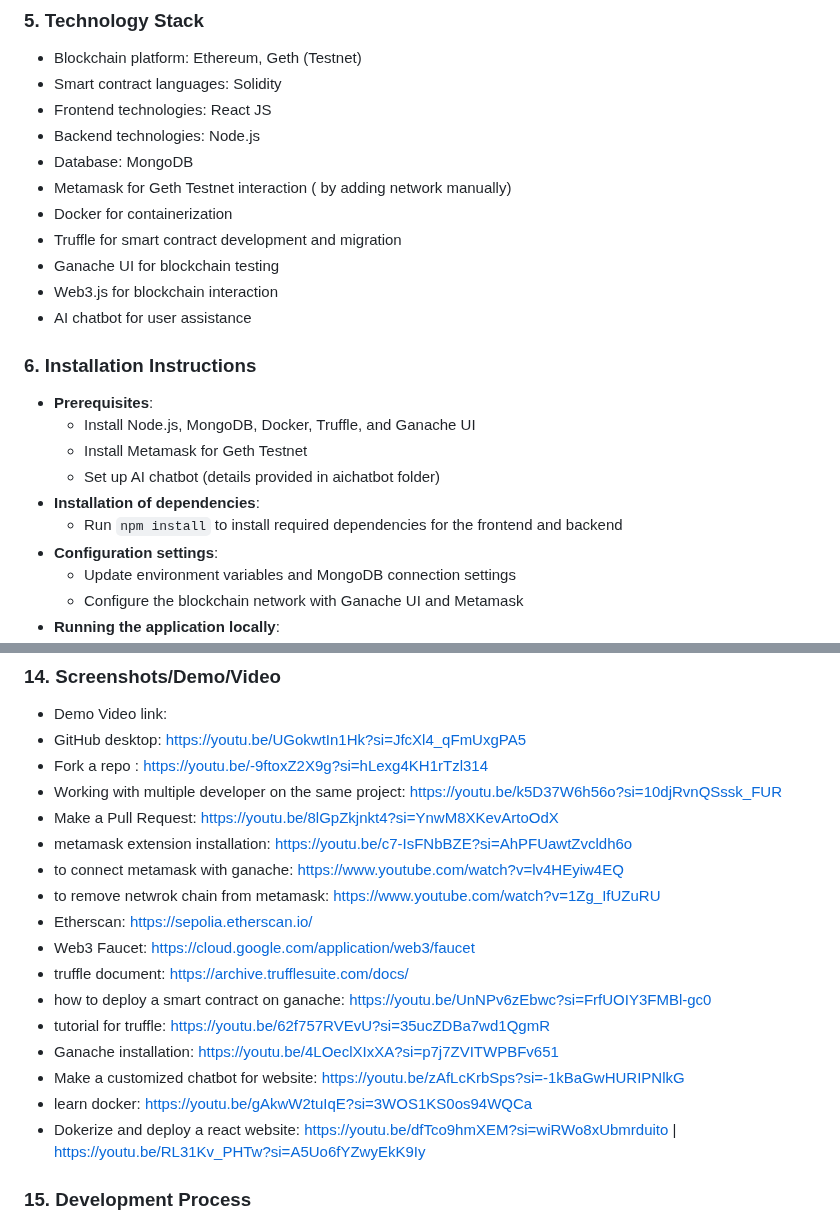
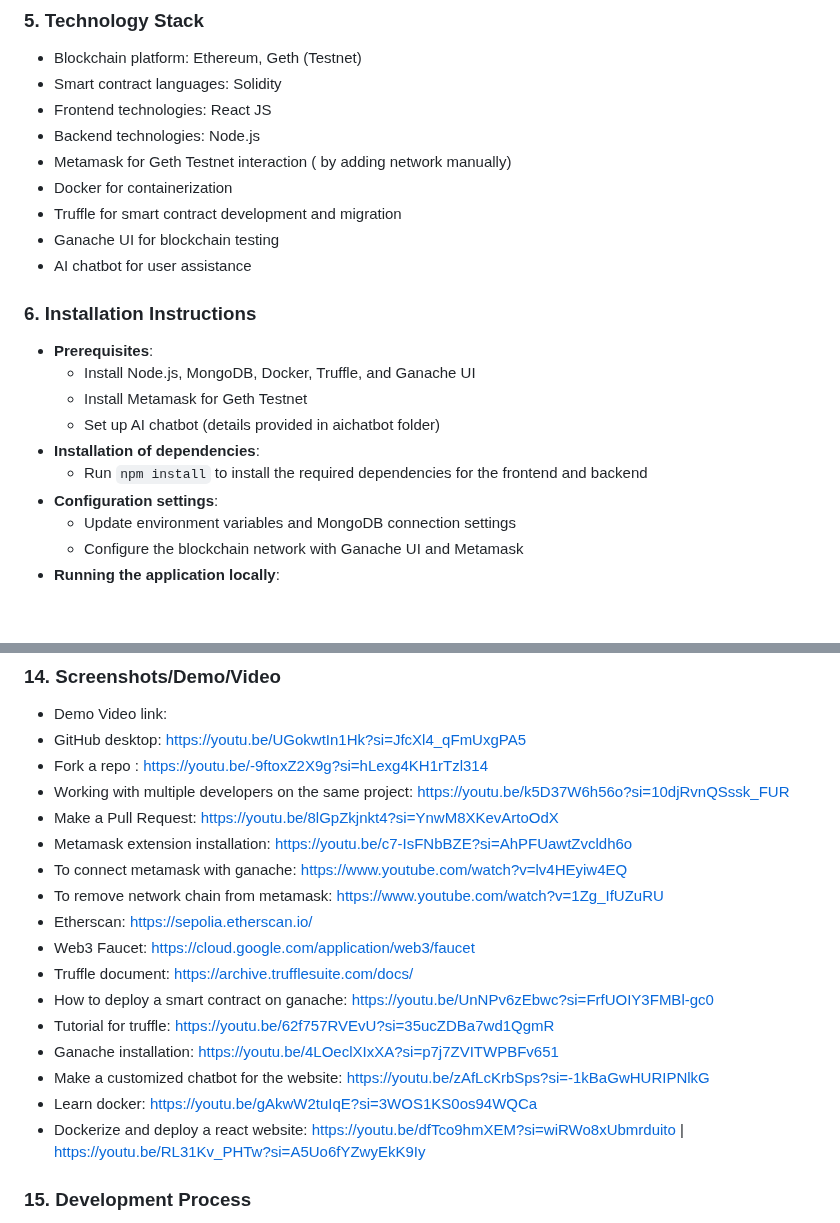
Before and after one commit to pall02072002/Drug_Blockchain, a Markdown page: README.md, 2 parts joined by grey strips. GitHub-like rendering; blank space fills up the shorter version.

```diff
--- a/README.md
+++ b/README.md
@@ -28,12 +28,10 @@
    - Smart contract languages: Solidity
    - Frontend technologies: React JS
    - Backend technologies: Node.js
-   - Database: MongoDB
    - Metamask for Geth Testnet interaction ( by adding network manually)
    - Docker for containerization
    - Truffle for smart contract development and migration
    - Ganache UI for blockchain testing
-   - Web3.js for blockchain interaction
    - AI chatbot for user assistance
 
 ### 6. **Installation Instructions**
@@ -43,7 +41,7 @@
      - Install Metamask for Geth Testnet
      - Set up AI chatbot (details provided in aichatbot folder)
    - **Installation of dependencies**:
-     - Run `npm install` to install required dependencies for the frontend and backend
+     - Run `npm install` to install the required dependencies for the frontend and backend
    - **Configuration settings**:
      - Update environment variables and MongoDB connection settings
      - Configure the blockchain network with Ganache UI and Metamask
@@ -96,20 +94,20 @@
    - Demo Video link:
    - GitHub desktop: https://youtu.be/UGokwtIn1Hk?si=JfcXl4_qFmUxgPA5
    - Fork a repo : https://youtu.be/-9ftoxZ2X9g?si=hLexg4KH1rTzl314
-   - Working with multiple developer on the same project: https://youtu.be/k5D37W6h56o?si=10djRvnQSssk_FUR
+   - Working with multiple developers on the same project: https://youtu.be/k5D37W6h56o?si=10djRvnQSssk_FUR
    - Make a Pull Request: https://youtu.be/8lGpZkjnkt4?si=YnwM8XKevArtoOdX
-   - metamask extension installation: https://youtu.be/c7-IsFNbBZE?si=AhPFUawtZvcldh6o
-   - to connect metamask with ganache: https://www.youtube.com/watch?v=lv4HEyiw4EQ
-   - to remove netwrok chain from metamask: https://www.youtube.com/watch?v=1Zg_IfUZuRU
+   - Metamask extension installation: https://youtu.be/c7-IsFNbBZE?si=AhPFUawtZvcldh6o
+   - To connect metamask with ganache: https://www.youtube.com/watch?v=lv4HEyiw4EQ
+   - To remove network chain from metamask: https://www.youtube.com/watch?v=1Zg_IfUZuRU
    - Etherscan: https://sepolia.etherscan.io/
    - Web3 Faucet: https://cloud.google.com/application/web3/faucet
-   - truffle document: https://archive.trufflesuite.com/docs/
-   - how to deploy a smart contract on ganache: https://youtu.be/UnNPv6zEbwc?si=FrfUOIY3FMBl-gc0
-   - tutorial for truffle: https://youtu.be/62f757RVEvU?si=35ucZDBa7wd1QgmR
+   - Truffle document: https://archive.trufflesuite.com/docs/
+   - How to deploy a smart contract on ganache: https://youtu.be/UnNPv6zEbwc?si=FrfUOIY3FMBl-gc0
+   - Tutorial for truffle: https://youtu.be/62f757RVEvU?si=35ucZDBa7wd1QgmR
    - Ganache installation: https://youtu.be/4LOeclXIxXA?si=p7j7ZVITWPBFv651
-   - Make a customized chatbot for website: https://youtu.be/zAfLcKrbSps?si=-1kBaGwHURIPNlkG
-   - learn docker: https://youtu.be/gAkwW2tuIqE?si=3WOS1KS0os94WQCa
-   - Dokerize and deploy a react website: https://youtu.be/dfTco9hmXEM?si=wiRWo8xUbmrduito | https://youtu.be/RL31Kv_PHTw?si=A5Uo6fYZwyEkK9Iy
+   - Make a customized chatbot for the website: https://youtu.be/zAfLcKrbSps?si=-1kBaGwHURIPNlkG
+   - Learn docker: https://youtu.be/gAkwW2tuIqE?si=3WOS1KS0os94WQCa
+   - Dockerize and deploy a react website: https://youtu.be/dfTco9hmXEM?si=wiRWo8xUbmrduito | https://youtu.be/RL31Kv_PHTw?si=A5Uo6fYZwyEkK9Iy
 
 ### 15. **Development Process**
 
```
Also changed, not shown: other parts of README.md (+1 -1 lines).
